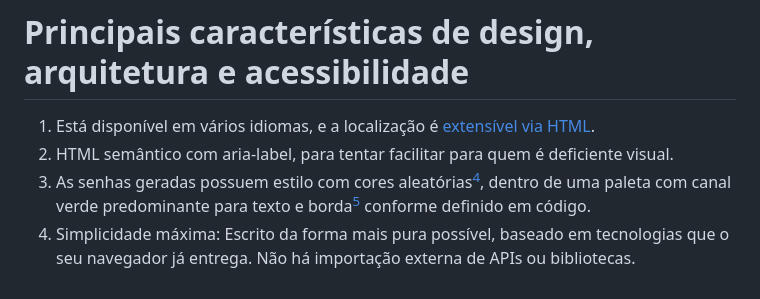
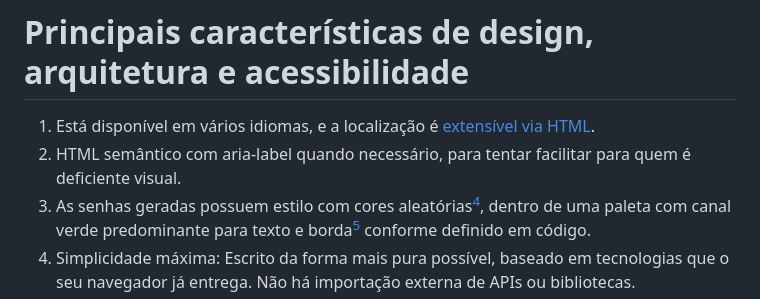
Before and after one commit to fernandoisnaldo/Gerador-de-Senhas-Web, a Markdown page: README.md, the part around the change. GitHub-like rendering.

```diff
--- a/README.md
+++ b/README.md
@@ -11,7 +11,7 @@ Simplesmente abra o [index.html](https://fernandoisnaldo.github.io/Gerador-de-Se
 
 # Principais características de design, arquitetura e acessibilidade
 1) Está disponível em vários idiomas, e a localização é [extensível via HTML](https://github.com/fernandoisnaldo/Gerador-de-Senhas-Web/wiki/Como-criar-uma-nova-tradu%C3%A7%C3%A3o-do-Gerador-de-Senhas-vers%C3%A3o-web).
-2) HTML semântico com aria-label, para tentar facilitar para quem é deficiente visual.
+2) HTML semântico com aria-label quando necessário, para tentar facilitar para quem é deficiente visual.
 3) As senhas geradas possuem estilo com cores aleatórias[^4], dentro de uma paleta com canal verde predominante para texto e borda[^5] conforme definido em código.
 4) Simplicidade máxima: Escrito da forma mais pura possível, baseado em tecnologias que o seu navegador já entrega. Não há importação externa de APIs ou bibliotecas.
 
```
